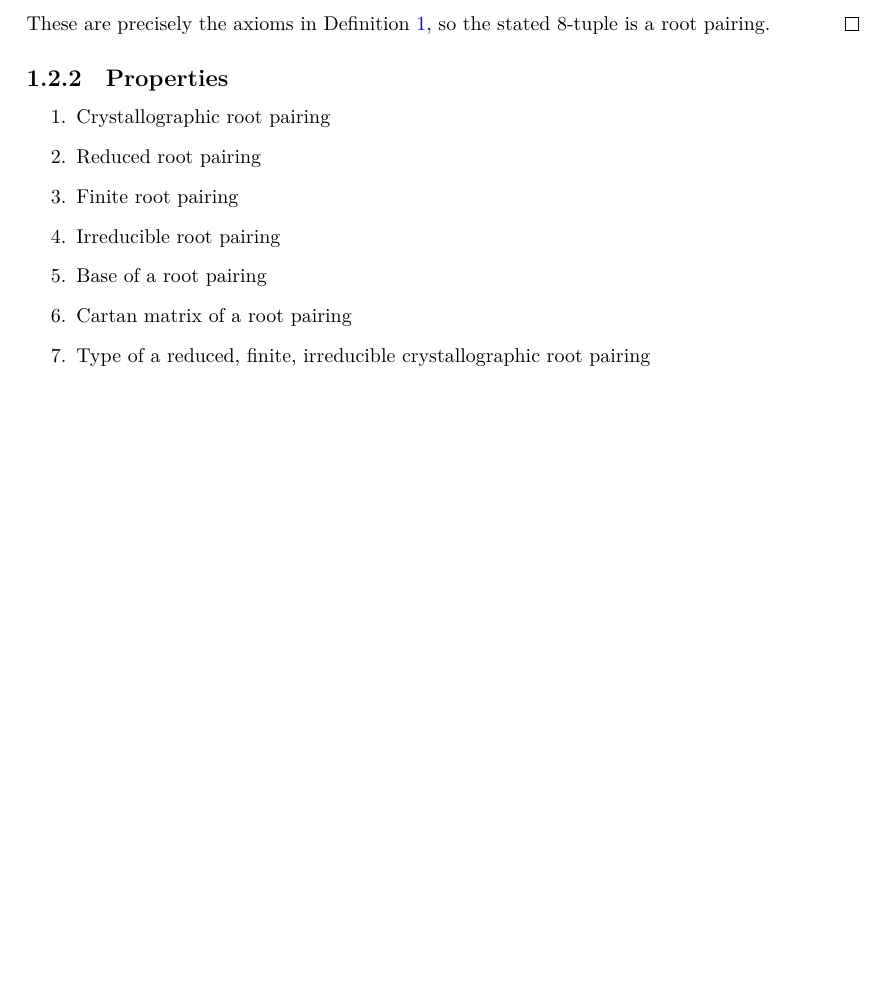
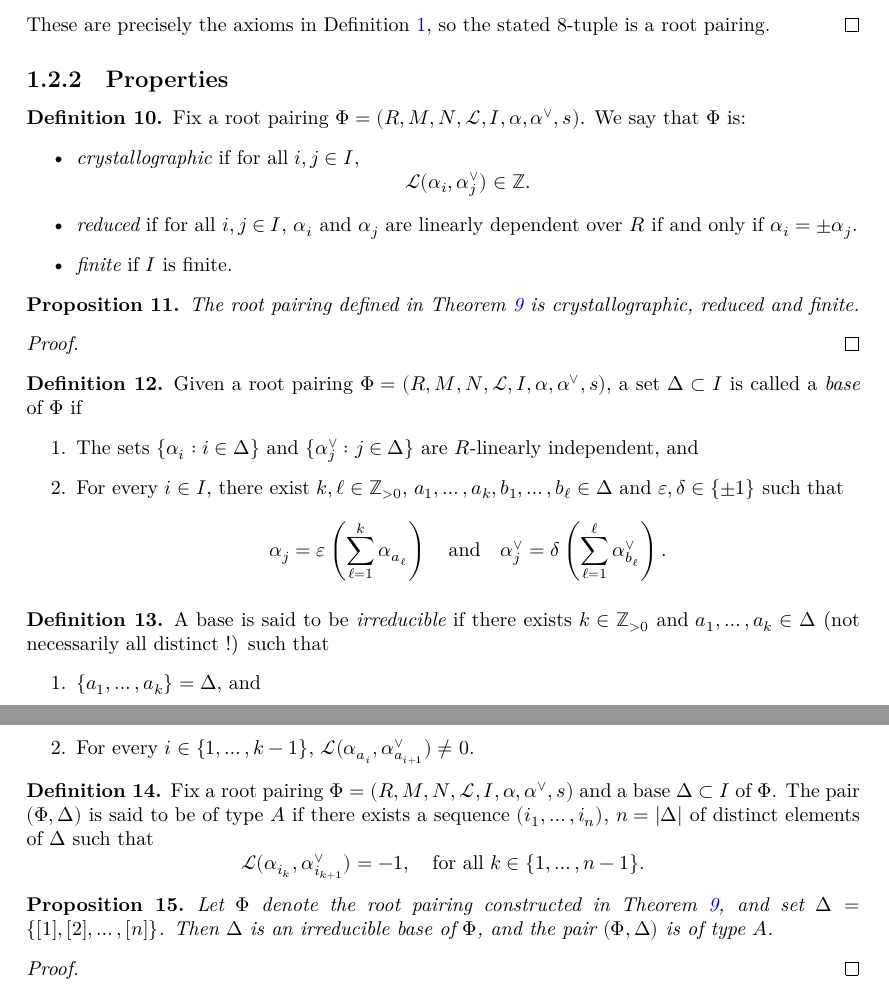
Before and after one commit to Antoine-dSG/root_system, a LaTeX document (blueprint/src/print.tex, which reads blueprint/src/content.tex): part of page 6 of 6 before the commit and two parts of pages 6 and 7 of 7 after it, the two joined at a grey line, cut so that both start at the same text, the shorter picture padded with empty space. Compiled offline with XeLaTeX.

Commit message:
Add root-pairing properties and base definitions
Introduce definitions and propositions for root pairings in content.tex: crystallographic, reduced, and finite properties; a definition of a base with linear-independence and generation conditions; an irreducible base notion; and a definition of type A. Added propositions asserting the constructed type-A root pairing is crystallographic/reduced/finite and that the standard Delta is an irreducible base of type A (proofs left as TODO).

```diff
--- a/blueprint/src/content.tex
+++ b/blueprint/src/content.tex
@@ -299,12 +299,70 @@ We extend $s$ to $I_n\times \{\pm 1\}$ by setting $s_{-J} = s_J$ for all $J \in
 \end{proof}
 
 \subsection{Properties}
+
+\begin{definition}
+    Fix a root pairing $\Phi = (R,M,N,\mathcal{L},I,\alpha,\alpha^{\vee},s)$.
+    We say that $\Phi$ is:
+    \begin{itemize}
+        \item {\it crystallographic} if for all $i,j \in I$,
+        \[
+            \mathcal{L}(\alpha_i,\alpha^\vee_j) \in \mathbb{Z}.
+        \]
+        \item {\it reduced} if for all $i,j \in I$, $\alpha_i$ and $\alpha_j$ are
+        linearly dependent over $R$ if and only if $\alpha_i = \pm \alpha_j$.
+        \item {\it finite} if $I$ is finite.
+    \end{itemize}
+\end{definition}
+
+
+\begin{proposition}
+    The root pairing defined in Theorem \ref{thm:root_pairing_of_type_A} is crystallographic, reduced and finite.
+\end{proposition}
+\begin{proof}
+
+\end{proof}
+
+\begin{definition}
+
+Given a root pairing $\Phi = (R,M,N,\mathcal{L},I,\alpha,\alpha^{\vee},s)$,
+a set $\Delta \subset I$ is called a {\it base} of $\Phi$ if
 \begin{enumerate}
-    \item Crystallographic root pairing
-    \item Reduced root pairing
-    \item Finite root pairing
-    \item Irreducible root pairing
-    \item Base of a root pairing
-    \item Cartan matrix of a root pairing
-    \item Type of a reduced, finite, irreducible crystallographic root pairing
+    \item The sets $\{\alpha_i : i \in \Delta\}$ and $\{\alpha^\vee_j : j \in \Delta\}$ are $R$-linearly independent, and
+    \item For every $i \in I$, there exist $k,\ell \in \mathbb{Z}_{>0}$, $a_1, \ldots , a_k, b_1, \ldots , b_\ell \in \Delta$ and $\varepsilon,\delta \in \{\pm 1\}$ such that
+\[
+    \alpha_j = \varepsilon \left(\sum_{\ell=1}^k  \alpha_{a_\ell}\right) \quad \text{and} \quad
+    \alpha_j^{\vee} = \delta \left(\sum_{\ell=1}^\ell  \alpha_{b_\ell}^{\vee}\right).
+\]
 \end{enumerate}
+\end{definition}
+
+\begin{definition}
+    A base is said to be {\it irreducible} if there exists $k \in \mathbb{Z}_{>0}$ and $a_1, \ldots , a_k \in \Delta$ (not necessarily all distinct !) such that
+\begin{enumerate}
+    \item $\{a_1,\ldots, a_k\} = \Delta$, and
+    \item For every $i \in \{1, \ldots , k-1\}$, $\mathcal{L}(\alpha_{a_i}, \alpha_{a_{i+1}}^{\vee}) \neq 0$.
+\end{enumerate}
+\end{definition}
+
+
+
+
+\begin{definition}
+    Fix a root pairing $\Phi = (R,M,N,\mathcal{L},I,\alpha,\alpha^{\vee},s)$ and a base $\Delta \subset I$ of $\Phi$.
+    The pair $(\Phi,\Delta)$ is said to be of type $A$ if there exists a sequence $(i_1, \ldots , i_n)$, $n = |\Delta|$ of distinct
+    elements of $\Delta$ such that
+    \[
+        \mathcal{L}(\alpha_{i_k}, \alpha_{i_{k+1}}^\vee) = -1, \quad \text{for all } k \in \{1,\ldots, n-1\}.
+    \]
+\end{definition}
+
+
+\begin{proposition}
+    Let $\Phi$ denote the root pairing constructed in
+    Theorem \ref{thm:root_pairing_of_type_A}, and set
+    $\Delta = \{[1], [2], \ldots , [n]\}$. Then $\Delta$ is an irreducible base of $\Phi$,
+    and the pair $(\Phi, \Delta)$ is of type $A$.
+\end{proposition}
+\begin{proof}
+
+\end{proof}
```
Also changed, not shown: blueprint/src/print.pdf.
